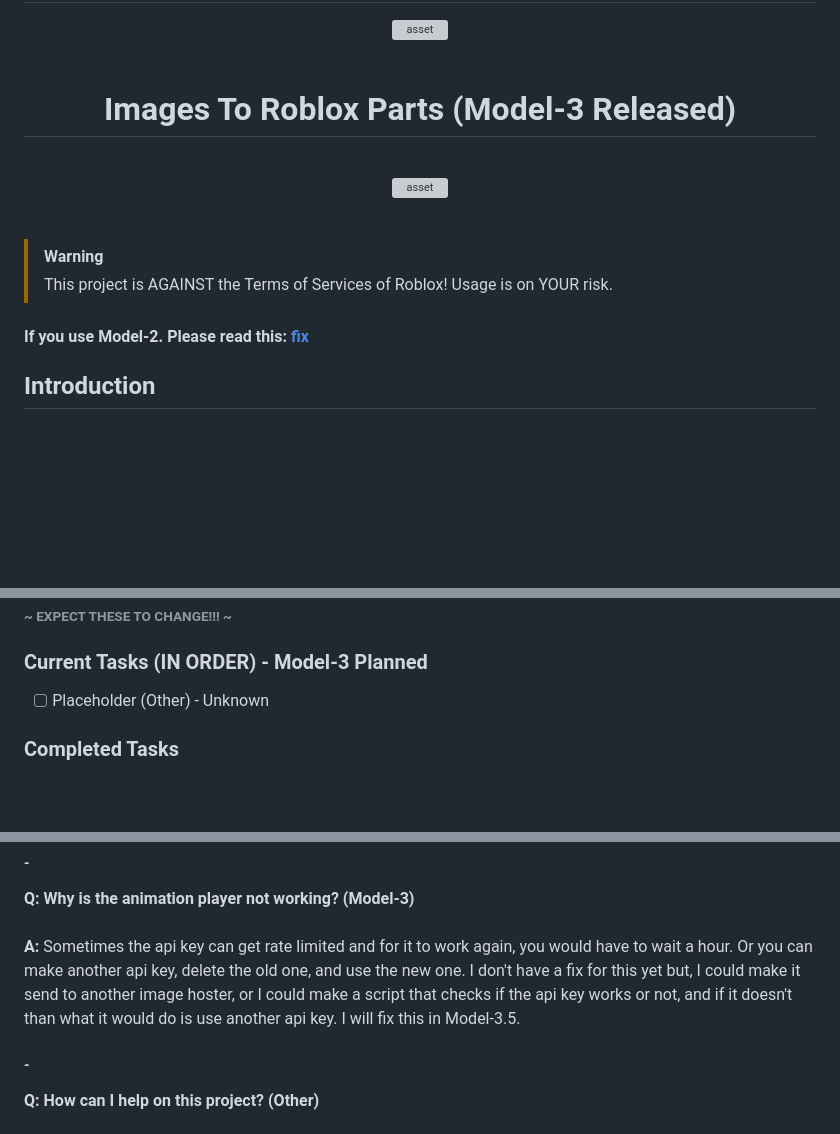
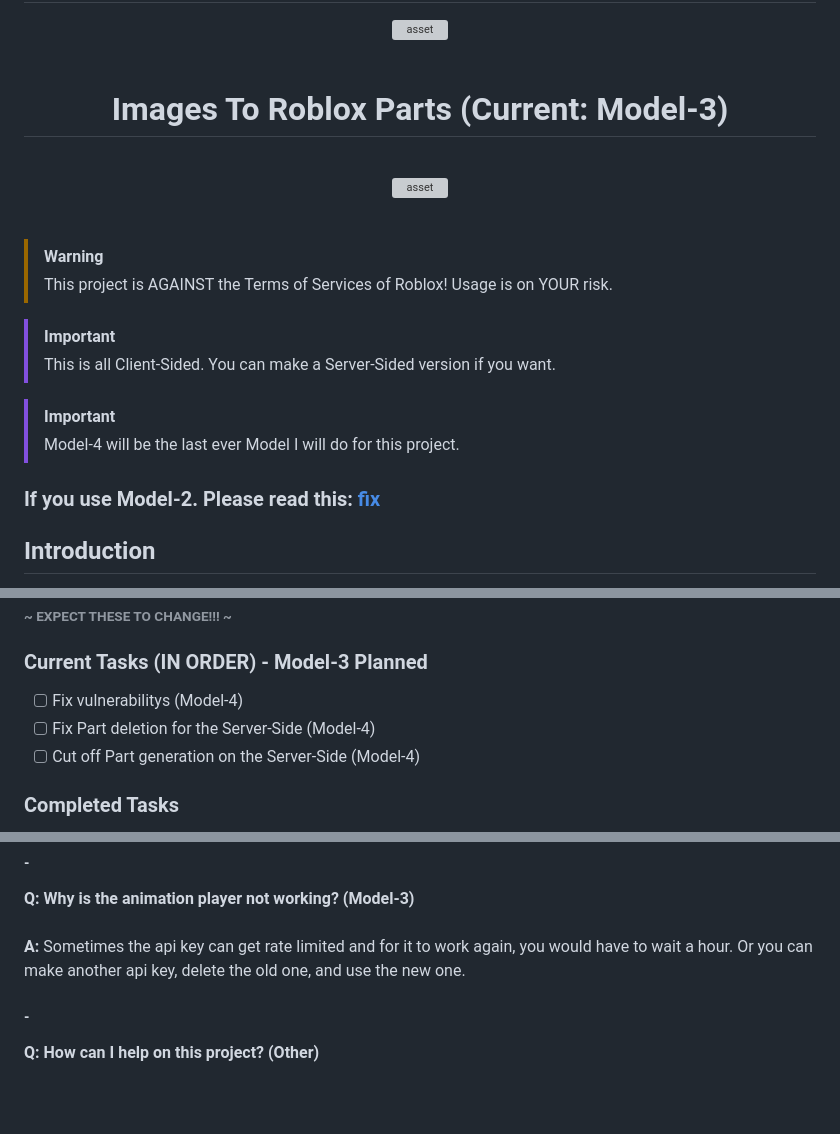
Before and after one commit to coltenthefirst/image-to-roblox, a Markdown page: README.md, 3 parts joined by grey strips. Rendered like a GitHub page; blank space fills up the shorter version; grey boxes are pictures that could not be loaded.

```diff
--- a/README.md
+++ b/README.md
@@ -50,7 +50,7 @@ limitations under the License.
 </p>
 
 <h1 align="center">
-    Images To Roblox Parts (Model-3 Released)
+    Images To Roblox Parts (Current: Model-3)
 </h1>
 
 <br>
@@ -64,7 +64,13 @@ limitations under the License.
 > [!WARNING]
 > This project is AGAINST the Terms of Services of Roblox! Usage is on YOUR risk.
 
-#### If you use Model-2. Please read this: [fix](https://github.com/coltenthefirst/image-to-roblox/issues/5)
+> [!IMPORTANT]
+> This is all Client-Sided. You can make a Server-Sided version if you want.
+
+> [!IMPORTANT]
+> Model-4 will be the last ever Model I will do for this project.
+
+### If you use Model-2. Please read this: [fix](https://github.com/coltenthefirst/image-to-roblox/issues/5)
 
 ## Introduction
 
@@ -107,7 +113,9 @@ Here’s a overview of the process:
 
 ### Current Tasks (IN ORDER) - Model-3 Planned
 
-- [ ] Placeholder (Other) - Unknown
+- [ ] Fix vulnerabilitys (Model-4)
+- [ ] Fix Part deletion for the Server-Side (Model-4)
+- [ ] Cut off Part generation on the Server-Side (Model-4)
 
 ### Completed Tasks
 
@@ -252,7 +260,7 @@ For obtaining direct image urls, I recommended to use [Postimages.org](https://p
 
 **Q: Why is the animation player not working? (Model-3)**
 ######
-**A:** Sometimes the api key can get rate limited and for it to work again, you would have to wait a hour. Or you can make another api key, delete the old one, and use the new one. I don't have a fix for this yet but, I could make it send to another image hoster, or I could make a script that checks if the api key works or not, and if it doesn't than what it would do is use another api key. I will fix this in Model-3.5.
+**A:** Sometimes the api key can get rate limited and for it to work again, you would have to wait a hour. Or you can make another api key, delete the old one, and use the new one.
 
 ##### -
 
```
